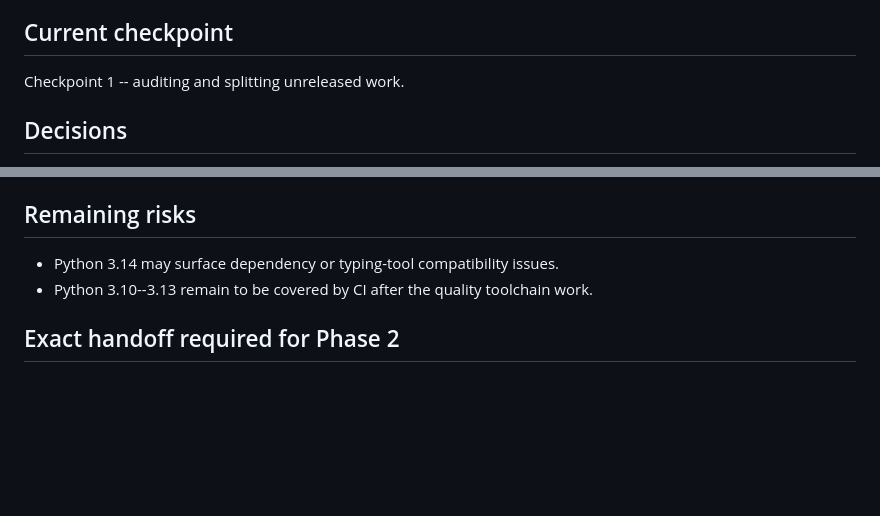
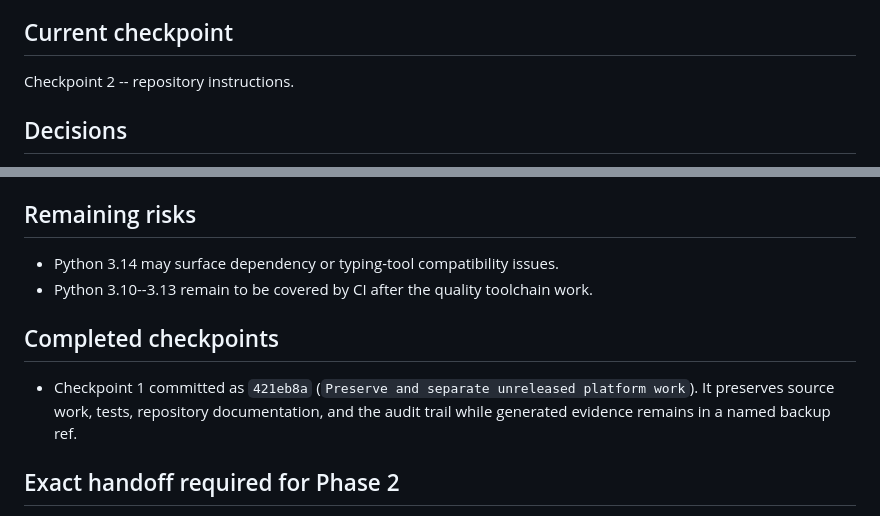
Before and after one commit to avlasov-co/Tool-Agent-Shift-Benchmark, a Markdown page: docs/development/phase-1-progress.md, 2 parts joined by grey strips. GitHub-like rendering; blank space fills up the shorter version.

Commit message:
Add repository execution instructions

```diff
--- a/docs/development/phase-1-progress.md
+++ b/docs/development/phase-1-progress.md
@@ -14,7 +14,7 @@ CI/release, and source-documentation work for the Checkpoint 1 commit.
 
 ## Current checkpoint
 
-Checkpoint 1 -- auditing and splitting unreleased work.
+Checkpoint 2 -- repository instructions.
 
 ## Decisions
 
@@ -59,6 +59,12 @@ work passes 54 tests in the isolated environment; platform-focused tests pass 7.
 - Python 3.14 may surface dependency or typing-tool compatibility issues.
 - Python 3.10--3.13 remain to be covered by CI after the quality toolchain work.
 
+## Completed checkpoints
+
+- Checkpoint 1 committed as `421eb8a` (`Preserve and separate unreleased
+  platform work`). It preserves source work, tests, repository documentation,
+  and the audit trail while generated evidence remains in a named backup ref.
+
 ## Exact handoff required for Phase 2
 
 Phase 2 should start from the final Phase 1 commit with a clean source tree,
```
Also changed, not shown: AGENTS.md (added, +87 -0 lines), PLANS.md (added, +29 -0 lines).
